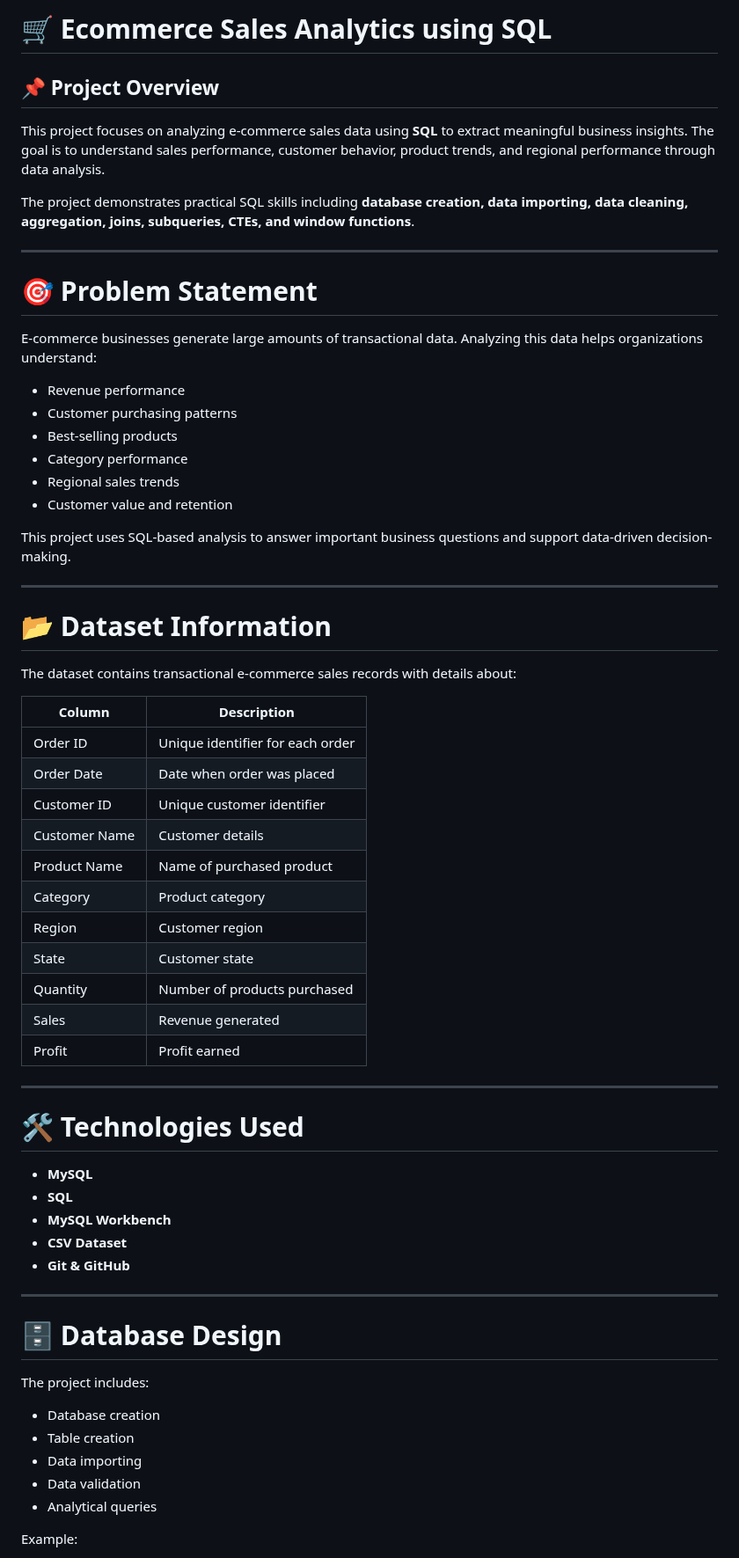
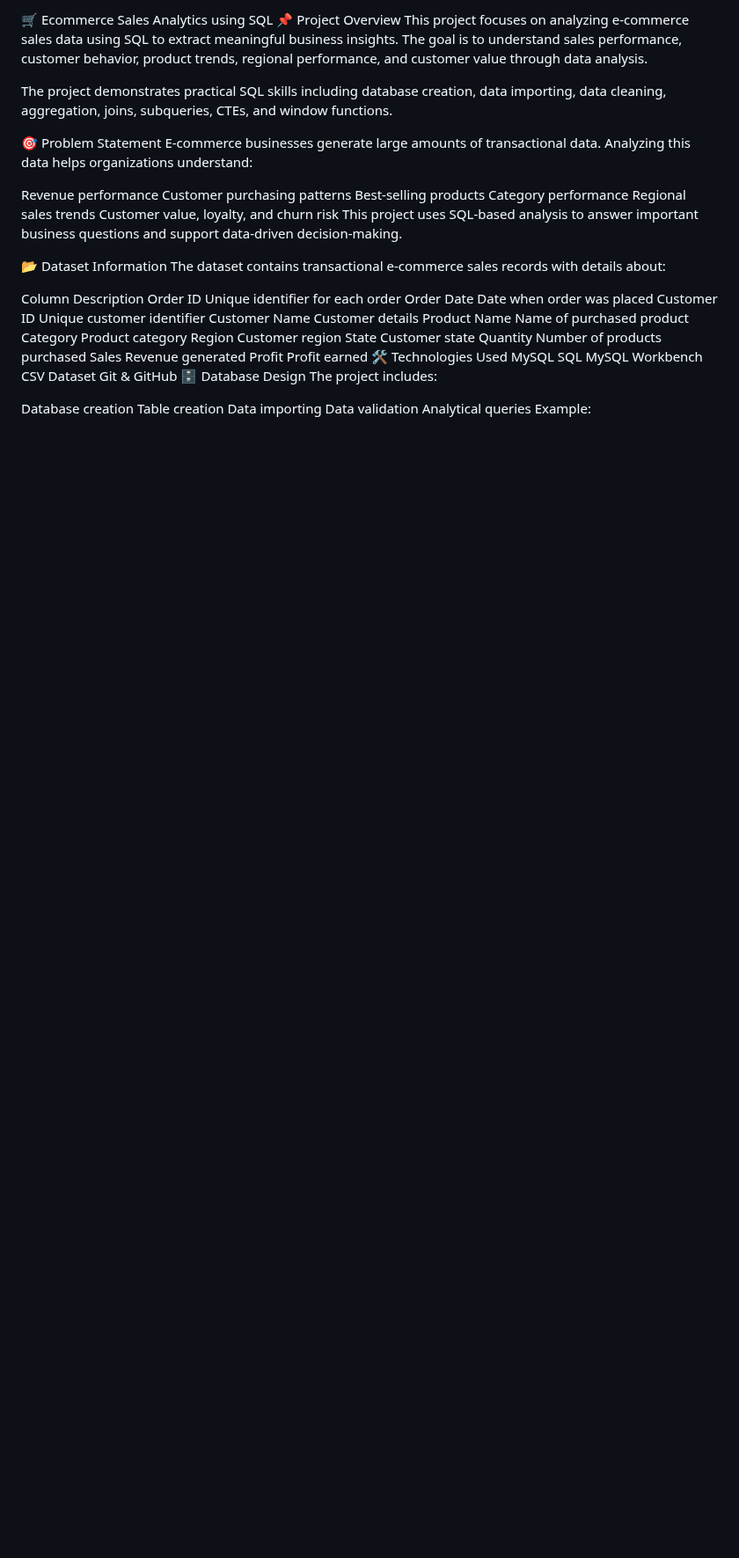
Before and after one commit to anujbhatt30/Ecommerce-Sales-Analytics-SQL, a Markdown page: README.md, the part around one of its changes. Shown at 88% size. Drawn GitHub-style; blank space fills up the shorter version.

````diff
--- a/README.md
+++ b/README.md
@@ -1,69 +1,49 @@
-# 🛒 Ecommerce Sales Analytics using SQL
+🛒 Ecommerce Sales Analytics using SQL
+📌 Project Overview
+This project focuses on analyzing e-commerce sales data using SQL to extract meaningful business insights. The goal is to understand sales performance, customer behavior, product trends, regional performance, and customer value through data analysis.
 
-## 📌 Project Overview
+The project demonstrates practical SQL skills including database creation, data importing, data cleaning, aggregation, joins, subqueries, CTEs, and window functions.
 
-This project focuses on analyzing e-commerce sales data using **SQL** to extract meaningful business insights. The goal is to understand sales performance, customer behavior, product trends, and regional performance through data analysis.
-
-The project demonstrates practical SQL skills including **database creation, data importing, data cleaning, aggregation, joins, subqueries, CTEs, and window functions**.
-
----
-
-# 🎯 Problem Statement
-
+🎯 Problem Statement
 E-commerce businesses generate large amounts of transactional data. Analyzing this data helps organizations understand:
 
-- Revenue performance
-- Customer purchasing patterns
-- Best-selling products
-- Category performance
-- Regional sales trends
-- Customer value and retention
-
+Revenue performance
+Customer purchasing patterns
+Best-selling products
+Category performance
+Regional sales trends
+Customer value, loyalty, and churn risk
 This project uses SQL-based analysis to answer important business questions and support data-driven decision-making.
 
----
-
-# 📂 Dataset Information
-
+📂 Dataset Information
 The dataset contains transactional e-commerce sales records with details about:
 
-| Column | Description |
-|--------|-------------|
-| Order ID | Unique identifier for each order |
-| Order Date | Date when order was placed |
-| Customer ID | Unique customer identifier |
-| Customer Name | Customer details |
-| Product Name | Name of purchased product |
-| Category | Product category |
-| Region | Customer region |
-| State | Customer state |
-| Quantity | Number of products purchased |
-| Sales | Revenue generated |
-| Profit | Profit earned |
-
----
-
-# 🛠️ Technologies Used
-
-- **MySQL**
-- **SQL**
-- **MySQL Workbench**
-- **CSV Dataset**
-- **Git & GitHub**
-
----
-
-# 🗄️ Database Design
-
+Column	Description
+Order ID	Unique identifier for each order
+Order Date	Date when order was placed
+Customer ID	Unique customer identifier
+Customer Name	Customer details
+Product Name	Name of purchased product
+Category	Product category
+Region	Customer region
+State	Customer state
+Quantity	Number of products purchased
+Sales	Revenue generated
+Profit	Profit earned
+🛠️ Technologies Used
+MySQL
+SQL
+MySQL Workbench
+CSV Dataset
+Git & GitHub
+🗄️ Database Design
 The project includes:
 
-- Database creation
-- Table creation
-- Data importing
-- Data validation
-- Analytical queries
-
+Database creation
+Table creation
+Data importing
+Data validation
+Analytical queries
 Example:
 
-```sql
 CREATE DATABASE ecommerce_sales_analytics;
````
Also changed, not shown: other parts of README.md (+220 -167 lines), Results/Customer_Segmentation.png (added), Results/RFM_Segmentation.png (added), 1 other file.
